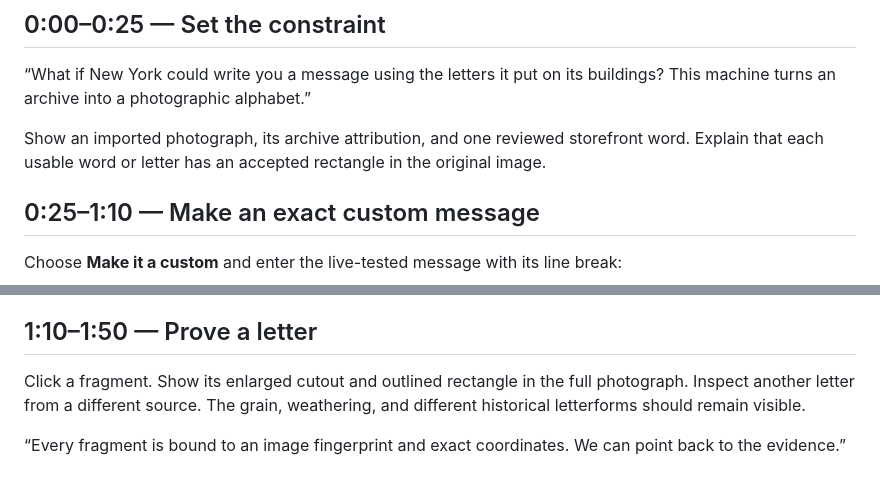
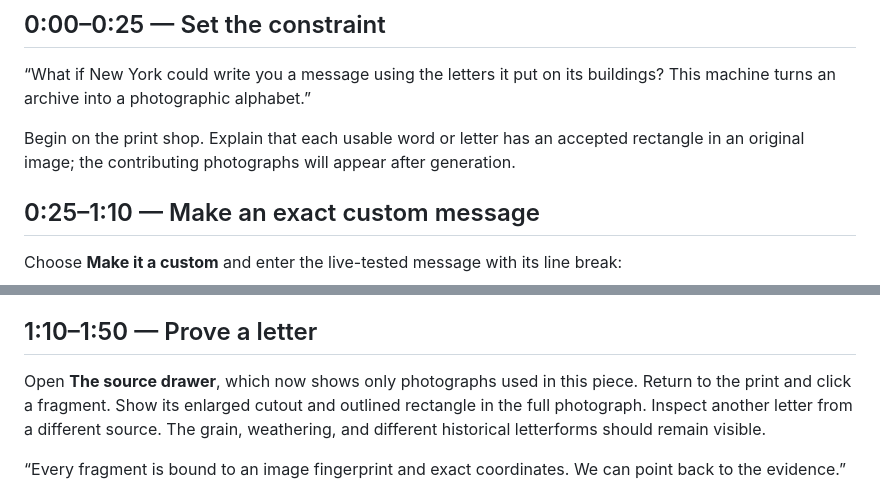
Before and after one commit to Paradox560/nyc-cut-up-machine, a Markdown page: docs/DEMO.md, 2 parts joined by grey strips. GitHub-like rendering.

```diff
--- a/docs/DEMO.md
+++ b/docs/DEMO.md
@@ -14,7 +14,7 @@ The promise: **write a new message using actual pieces of historical NYC photogr
 
 “What if New York could write you a message using the letters it put on its buildings? This machine turns an archive into a photographic alphabet.”
 
-Show an imported photograph, its archive attribution, and one reviewed storefront word. Explain that each usable word or letter has an accepted rectangle in the original image.
+Begin on the print shop. Explain that each usable word or letter has an accepted rectangle in an original image; the contributing photographs will appear after generation.
 
 ## 0:25–1:10 — Make an exact custom message
 
@@ -31,7 +31,7 @@ Custom mode preserves the input and line breaks without a chat-model rewrite. Vi
 
 ## 1:10–1:50 — Prove a letter
 
-Click a fragment. Show its enlarged cutout and outlined rectangle in the full photograph. Inspect another letter from a different source. The grain, weathering, and different historical letterforms should remain visible.
+Open **The source drawer**, which now shows only photographs used in this piece. Return to the print and click a fragment. Show its enlarged cutout and outlined rectangle in the full photograph. Inspect another letter from a different source. The grain, weathering, and different historical letterforms should remain visible.
 
 “Every fragment is bound to an image fingerprint and exact coordinates. We can point back to the evidence.”
 
```
Also changed, not shown: README.md (+2 -2 lines).
